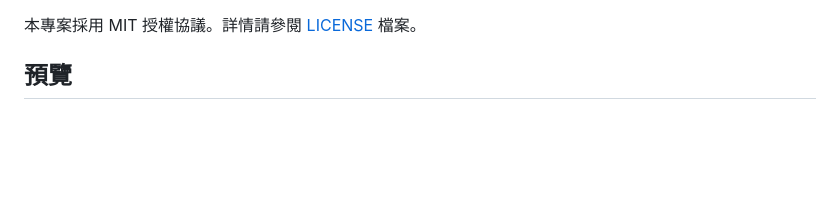
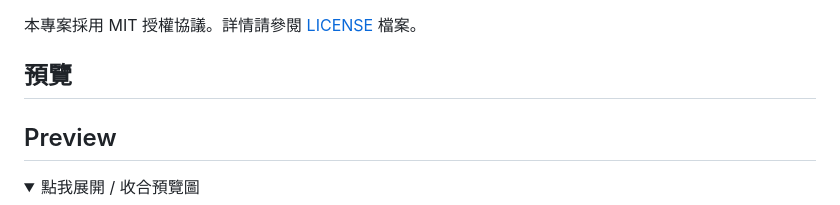
Before and after one commit to ITtest1/TeleFileDB, a Markdown page: README.zh-CN.md, the part around one of its changes. GitHub-like rendering; folded sections open; blank space fills up the shorter version.

```diff
--- a/README.zh-CN.md
+++ b/README.zh-CN.md
@@ -19,6 +19,10 @@ TeleFileDB 是一個專為整理和搜尋在 Telegram 中收藏的檔案而設
 本專案採用 MIT 授權協議。詳情請參閱 [LICENSE](LICENSE) 檔案。
 
 ## 預覽
+## Preview
+
+<details>
+<summary>點我展開 / 收合預覽圖</summary>
 
 ![預覽 1](./github/images/preview1.png)
 ![預覽 2](./github/images/preview2.png)
```
Also changed, not shown: other parts of README.zh-CN.md (+3 -0 lines).
